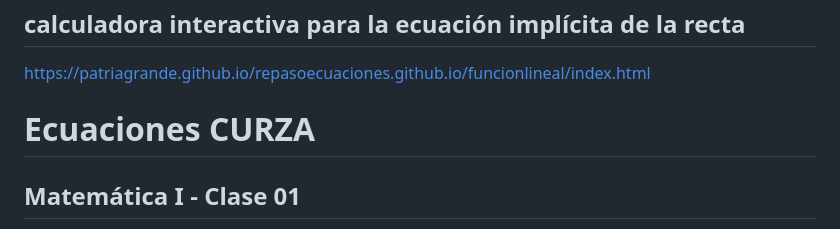
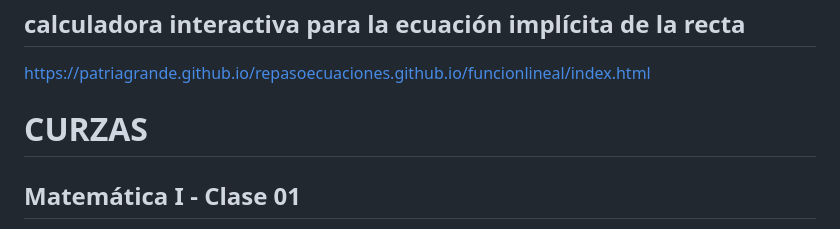
Before and after one commit to patriagrande/repasoecuaciones.github.io, a Markdown page: README.md, the part around the change. GitHub-like rendering.

Commit message:
Rename section 'Ecuaciones CURZA' to 'CURZAS'

```diff
--- a/README.md
+++ b/README.md
@@ -17,7 +17,7 @@ Estudio de las funciones lineales en tercer año escuela secundaria.
 https://patriagrande.github.io/repasoecuaciones.github.io/funcionlineal/index.html
 
 
-# Ecuaciones CURZA
+# CURZAS
 
 ## Matemática I - Clase 01
 
```
